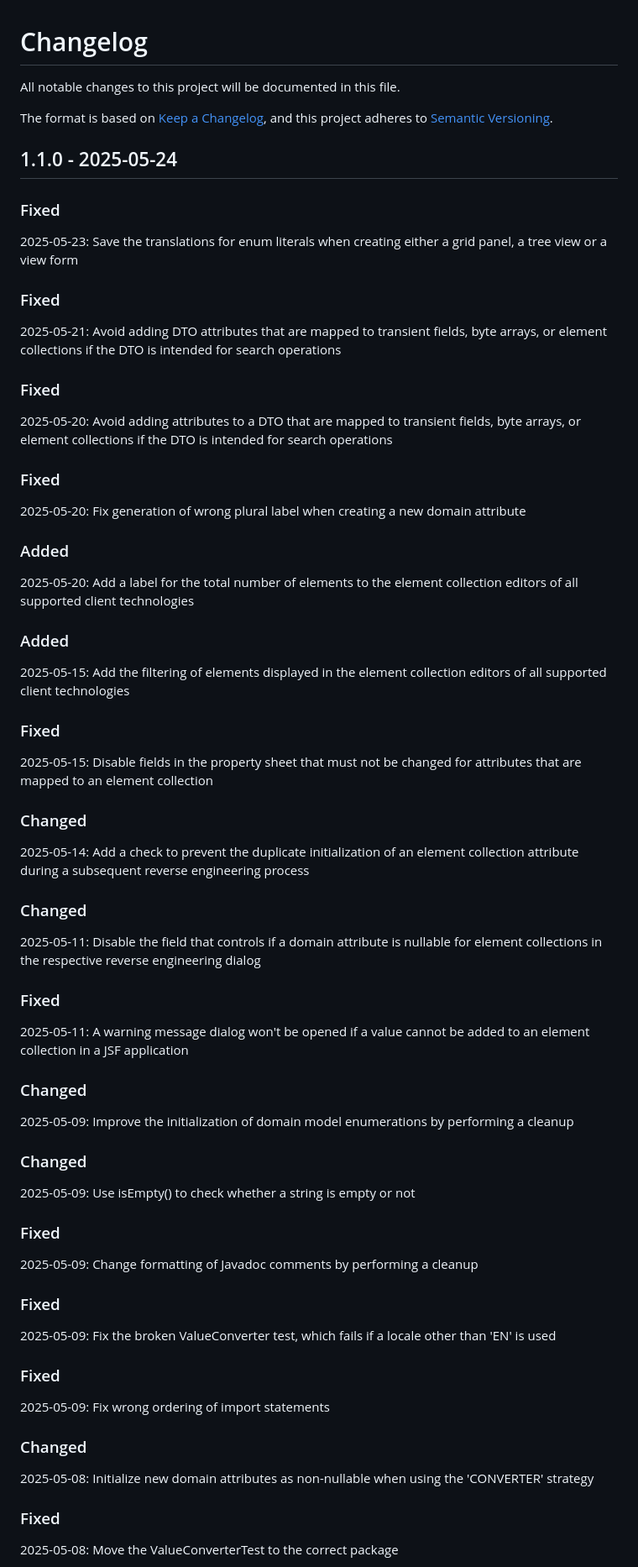
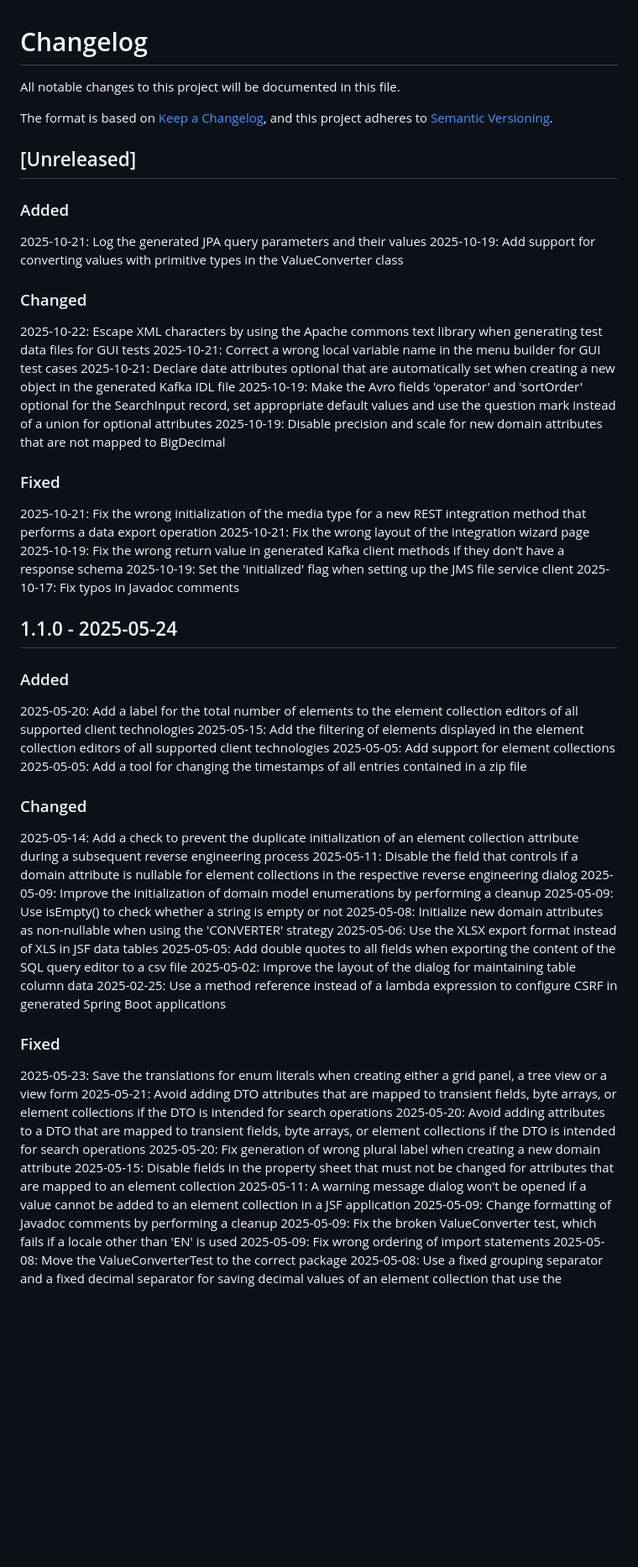
Before and after one commit to codecadenza/codecadenza, a Markdown page: Changelog.md, the part around the change printed below. Shown: that part at 84% size. Drawn GitHub-style; blank space fills up the shorter version.

Commit message:
Update the changelog and group entries by the type of changes

```diff
--- a/Changelog.md
+++ b/Changelog.md
@@ -5,42 +5,58 @@ All notable changes to this project will be documented in this file.
 The format is based on [Keep a Changelog](https://keepachangelog.com/en/1.1.0/),
 and this project adheres to [Semantic Versioning](https://semver.org/spec/v2.0.0.html).
 
+## [Unreleased]
+
+### Added
+2025-10-21: Log the generated JPA query parameters and their values
+2025-10-19: Add support for converting values with primitive types in the ValueConverter class
+
+### Changed
+2025-10-22: Escape XML characters by using the Apache commons text library when generating test data files for GUI tests
+2025-10-21: Correct a wrong local variable name in the menu builder for GUI test cases
+2025-10-21: Declare date attributes optional that are automatically set when creating a new object in the generated Kafka IDL file
+2025-10-19: Make the Avro fields 'operator' and 'sortOrder' optional for the SearchInput record, set appropriate default values
+            and use the question mark instead of a union for optional attributes
+2025-10-19: Disable precision and scale for new domain attributes that are not mapped to BigDecimal
+
+### Fixed
+2025-10-21: Fix the wrong initialization of the media type for a new REST integration method that performs a data export operation
+2025-10-21: Fix the wrong layout of the integration wizard page
+2025-10-19: Fix the wrong return value in generated Kafka client methods if they don't have a response schema
+2025-10-19: Set the 'initialized' flag when setting up the JMS file service client
+2025-10-17: Fix typos in Javadoc comments
+
 ## 1.1.0 - 2025-05-24
-### Fixed
-2025-05-23: Save the translations for enum literals when creating either a grid panel, a tree view or a view form
-### Fixed
-2025-05-21: Avoid adding DTO attributes that are mapped to transient fields, byte arrays, or element collections if the DTO is
-            intended for search operations
-### Fixed
-2025-05-20: Avoid adding attributes to a DTO that are mapped to transient fields, byte arrays, or element collections if the DTO
-            is intended for search operations
-### Fixed
-2025-05-20: Fix generation of wrong plural label when creating a new domain attribute
+
 ### Added
 2025-05-20: Add a label for the total number of elements to the element collection editors of all supported client technologies
-### Added
 2025-05-15: Add the filtering of elements displayed in the element collection editors of all supported client technologies
-### Fixed
-2025-05-15: Disable fields in the property sheet that must not be changed for attributes that are mapped to an element collection
+2025-05-05: Add support for element collections
+2025-05-05: Add a tool for changing the timestamps of all entries contained in a zip file
+
 ### Changed
 2025-05-14: Add a check to prevent the duplicate initialization of an element collection attribute during a subsequent reverse
             engineering process
-### Changed
 2025-05-11: Disable the field that controls if a domain attribute is nullable for element collections in the respective reverse
             engineering dialog
+2025-05-09: Improve the initialization of domain model enumerations by performing a cleanup
+2025-05-09: Use isEmpty() to check whether a string is empty or not
+2025-05-08: Initialize new domain attributes as non-nullable when using the 'CONVERTER' strategy
+2025-05-06: Use the XLSX export format instead of XLS in JSF data tables
+2025-05-05: Add double quotes to all fields when exporting the content of the SQL query editor to a csv file
+2025-05-02: Improve the layout of the dialog for maintaining table column data
+2025-02-25: Use a method reference instead of a lambda expression to configure CSRF in generated Spring Boot applications
+
 ### Fixed
+2025-05-23: Save the translations for enum literals when creating either a grid panel, a tree view or a view form
+2025-05-21: Avoid adding DTO attributes that are mapped to transient fields, byte arrays, or element collections if the DTO is
+            intended for search operations
+2025-05-20: Avoid adding attributes to a DTO that are mapped to transient fields, byte arrays, or element collections if the DTO
+            is intended for search operations
+2025-05-20: Fix generation of wrong plural label when creating a new domain attribute
+2025-05-15: Disable fields in the property sheet that must not be changed for attributes that are mapped to an element collection
 2025-05-11: A warning message dialog won't be opened if a value cannot be added to an element collection in a JSF application
-### Changed
-2025-05-09: Improve the initialization of domain model enumerations by performing a cleanup
-### Changed
-2025-05-09: Use isEmpty() to check whether a string is empty or not
-### Fixed
 2025-05-09: Change formatting of Javadoc comments by performing a cleanup
-### Fixed
 2025-05-09: Fix the broken ValueConverter test, which fails if a locale other than 'EN' is used
-### Fixed
 2025-05-09: Fix wrong ordering of import statements
-### Changed
-2025-05-08: Initialize new domain attributes as non-nullable when using the 'CONVERTER' strategy
-### Fixed
 2025-05-08: Move the ValueConverterTest to the correct package
```
Also changed, not shown: other parts of Changelog.md (+3 -19 lines).
